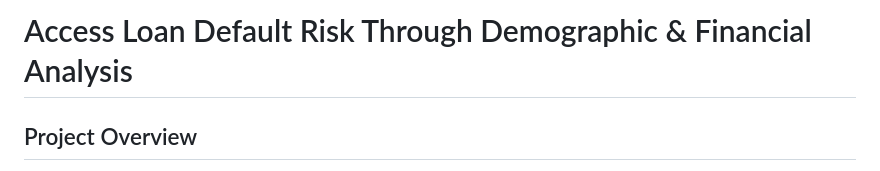
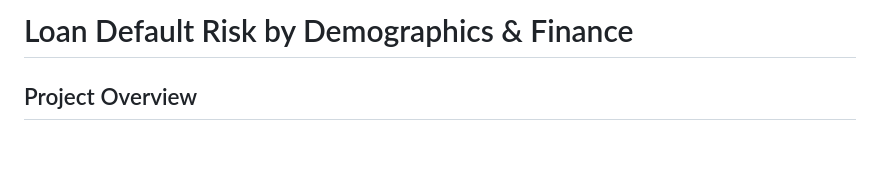
Before and after one commit to viet0901/Loan-Default-Risk-by-Demographics-Finance, a Markdown page: README.md, the part around the change. GitHub-like rendering; blank space fills up the shorter version.

```diff
--- a/README.md
+++ b/README.md
@@ -1,4 +1,4 @@
-# Access Loan Default Risk Through Demographic & Financial Analysis
+# Loan Default Risk by Demographics & Finance
 
 ## Project Overview
 
```
